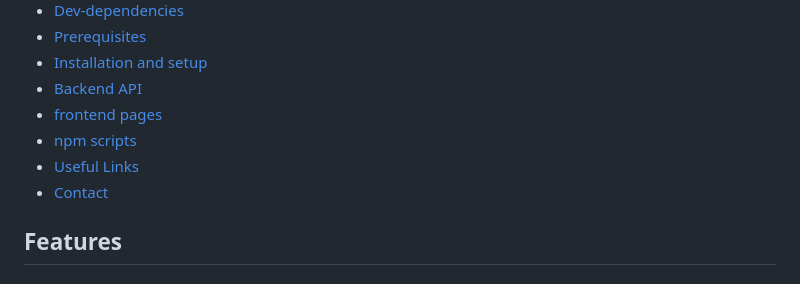
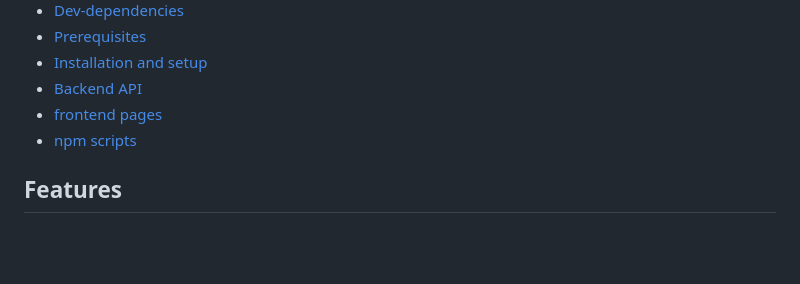
Before and after one commit to Anki-Verma/Task-Management-App, a Markdown page: README.md, the part around the change. GitHub-like rendering; blank space fills up the shorter version.

```diff
--- a/README.md
+++ b/README.md
@@ -13,8 +13,6 @@ A MERN application for basic tasks management with the set priority for each tas
 - [Backend API](#backend-api)
 - [frontend pages](#frontend-pages)
 - [npm scripts](#npm-scripts)
-- [Useful Links](#useful-links)
-- [Contact](#contact)
 
 ## Features
 
```
